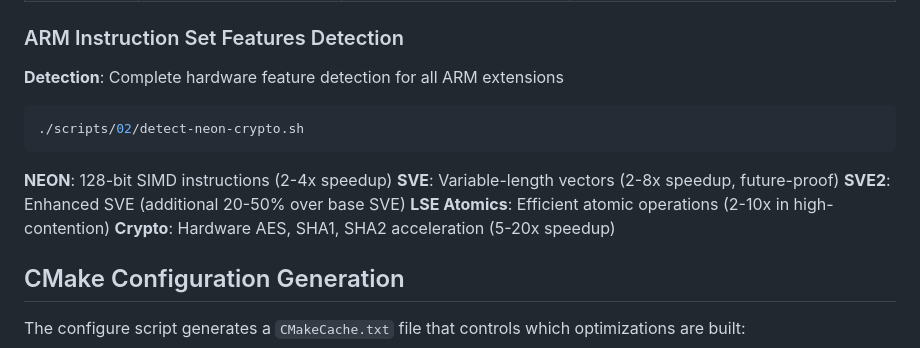
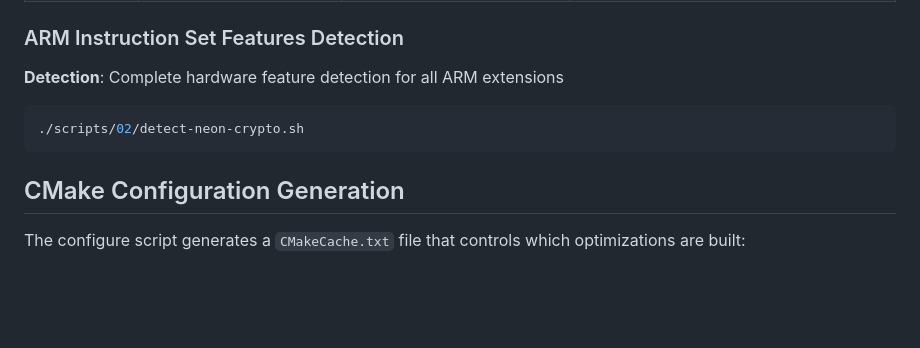
Before and after one commit to geremyCohen/arm_benchmarking, a Markdown page: 02-hardware-detection.md, the part around the change. Rendered like a GitHub page; blank space fills up the shorter version.

````diff
--- a/02-hardware-detection.md
+++ b/02-hardware-detection.md
@@ -12,16 +12,12 @@ The tutorial automatically detects which instruction set features are available
 | **Neoverse V2** | NEON, SVE2, enhanced matrix operations | AI/ML workloads, scientific computing | **AWS**: Graviton4 (M8g, C8g, R8g - newer releases) |
 
 ### ARM Instruction Set Features Detection
+
 **Detection**: Complete hardware feature detection for all ARM extensions
 ```bash
 ./scripts/02/detect-neon-crypto.sh
 ```
 
-**NEON**: 128-bit SIMD instructions (2-4x speedup)
-**SVE**: Variable-length vectors (2-8x speedup, future-proof)
-**SVE2**: Enhanced SVE (additional 20-50% over base SVE)
-**LSE Atomics**: Efficient atomic operations (2-10x in high-contention)
-**Crypto**: Hardware AES, SHA1, SHA2 acceleration (5-20x speedup)
 
 ## CMake Configuration Generation
 
````
